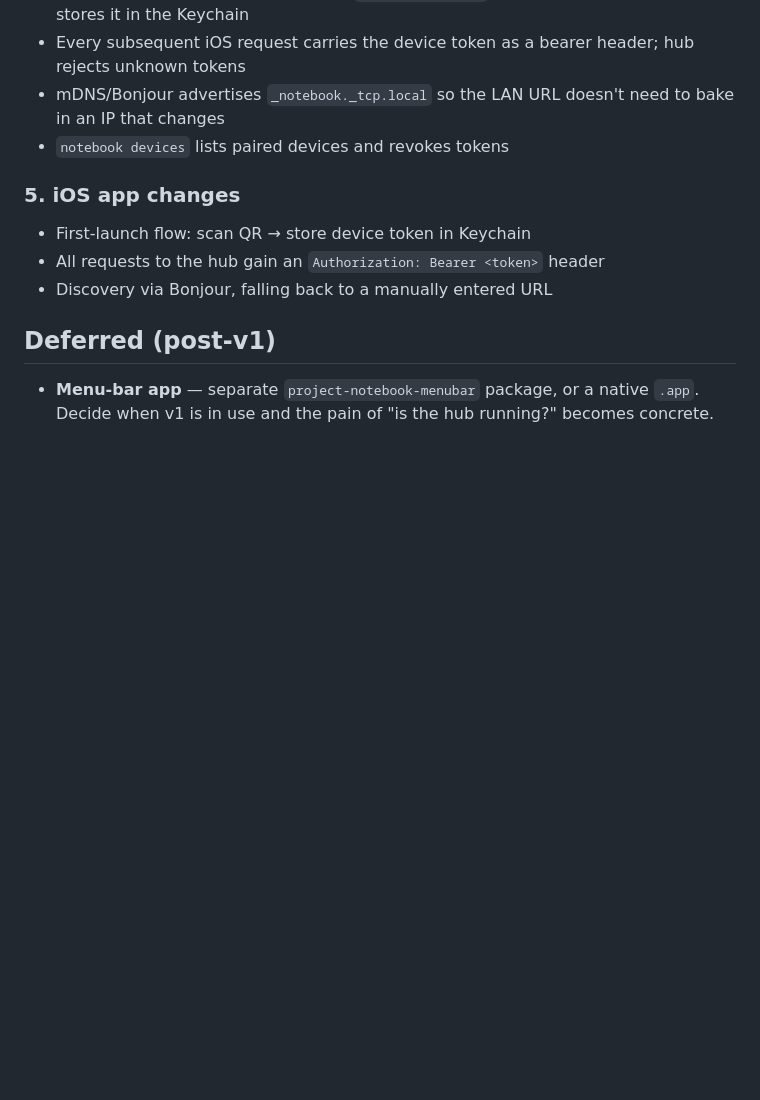
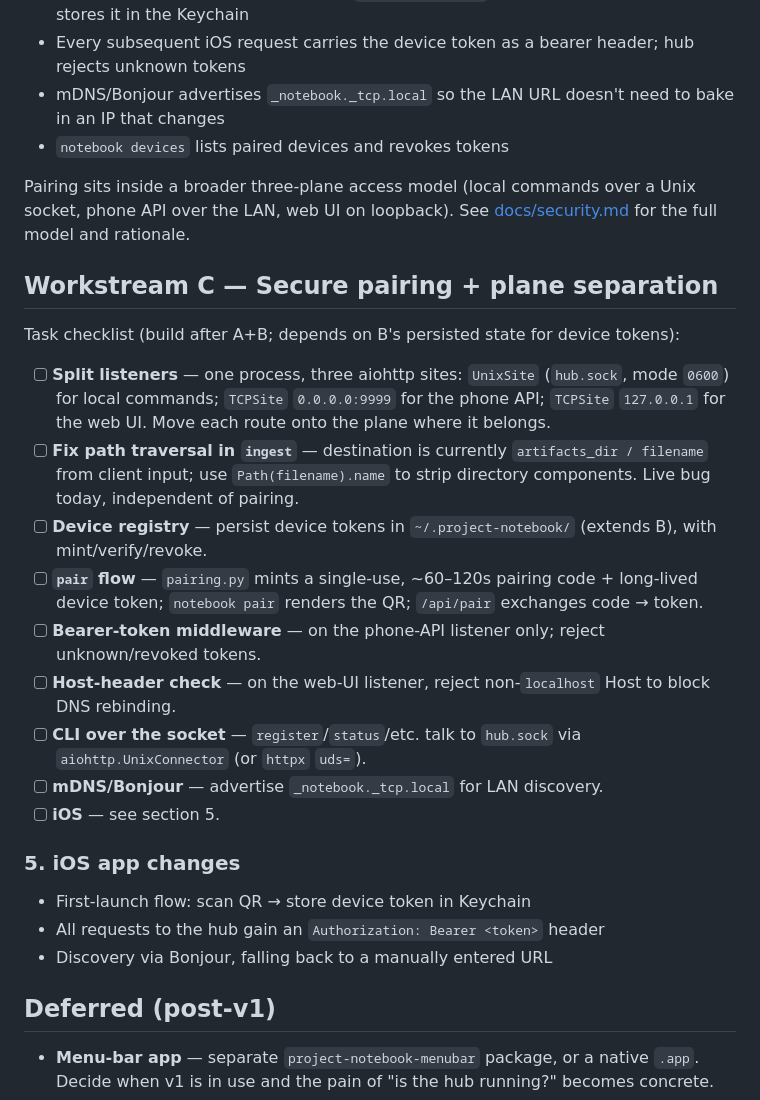
Before and after one commit to stevenlybeck/project-notebook, a Markdown page: PLAN.md, the part around the change. GitHub-like rendering; blank space fills up the shorter version.

```diff
--- a/PLAN.md
+++ b/PLAN.md
@@ -75,6 +75,22 @@ LAN-only, bearer-token model — no TLS in v1, threat model is "trusted home net
 - Every subsequent iOS request carries the device token as a bearer header; hub rejects unknown tokens
 - mDNS/Bonjour advertises `_notebook._tcp.local` so the LAN URL doesn't need to bake in an IP that changes
 - `notebook devices` lists paired devices and revokes tokens
+
+Pairing sits inside a broader three-plane access model (local commands over a Unix socket, phone API over the LAN, web UI on loopback). See [docs/security.md](docs/security.md) for the full model and rationale.
+
+## Workstream C — Secure pairing + plane separation
+
+Task checklist (build after A+B; depends on B's persisted state for device tokens):
+
+- [ ] **Split listeners** — one process, three aiohttp sites: `UnixSite` (`hub.sock`, mode `0600`) for local commands; `TCPSite` `0.0.0.0:9999` for the phone API; `TCPSite` `127.0.0.1` for the web UI. Move each route onto the plane where it belongs.
+- [ ] **Fix path traversal in `ingest`** — destination is currently `artifacts_dir / filename` from client input; use `Path(filename).name` to strip directory components. Live bug today, independent of pairing.
+- [ ] **Device registry** — persist device tokens in `~/.project-notebook/` (extends B), with mint/verify/revoke.
+- [ ] **`pair` flow** — `pairing.py` mints a single-use, ~60–120s pairing code + long-lived device token; `notebook pair` renders the QR; `/api/pair` exchanges code → token.
+- [ ] **Bearer-token middleware** — on the phone-API listener only; reject unknown/revoked tokens.
+- [ ] **Host-header check** — on the web-UI listener, reject non-`localhost` Host to block DNS rebinding.
+- [ ] **CLI over the socket** — `register`/`status`/etc. talk to `hub.sock` via `aiohttp.UnixConnector` (or `httpx` `uds=`).
+- [ ] **mDNS/Bonjour** — advertise `_notebook._tcp.local` for LAN discovery.
+- [ ] **iOS** — see section 5.
 
 ### 5. iOS app changes
 
```
Also changed, not shown: docs/security.md (added, +110 -0 lines).
